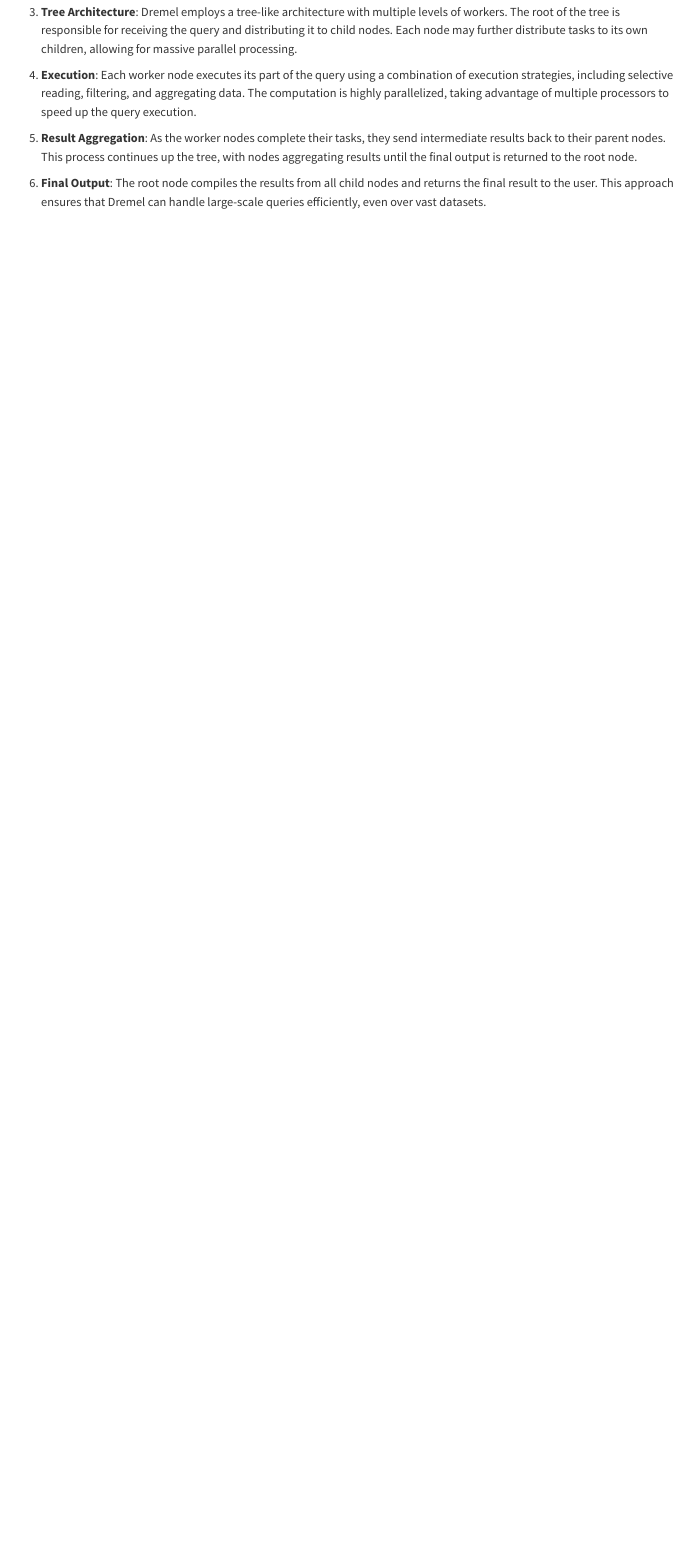
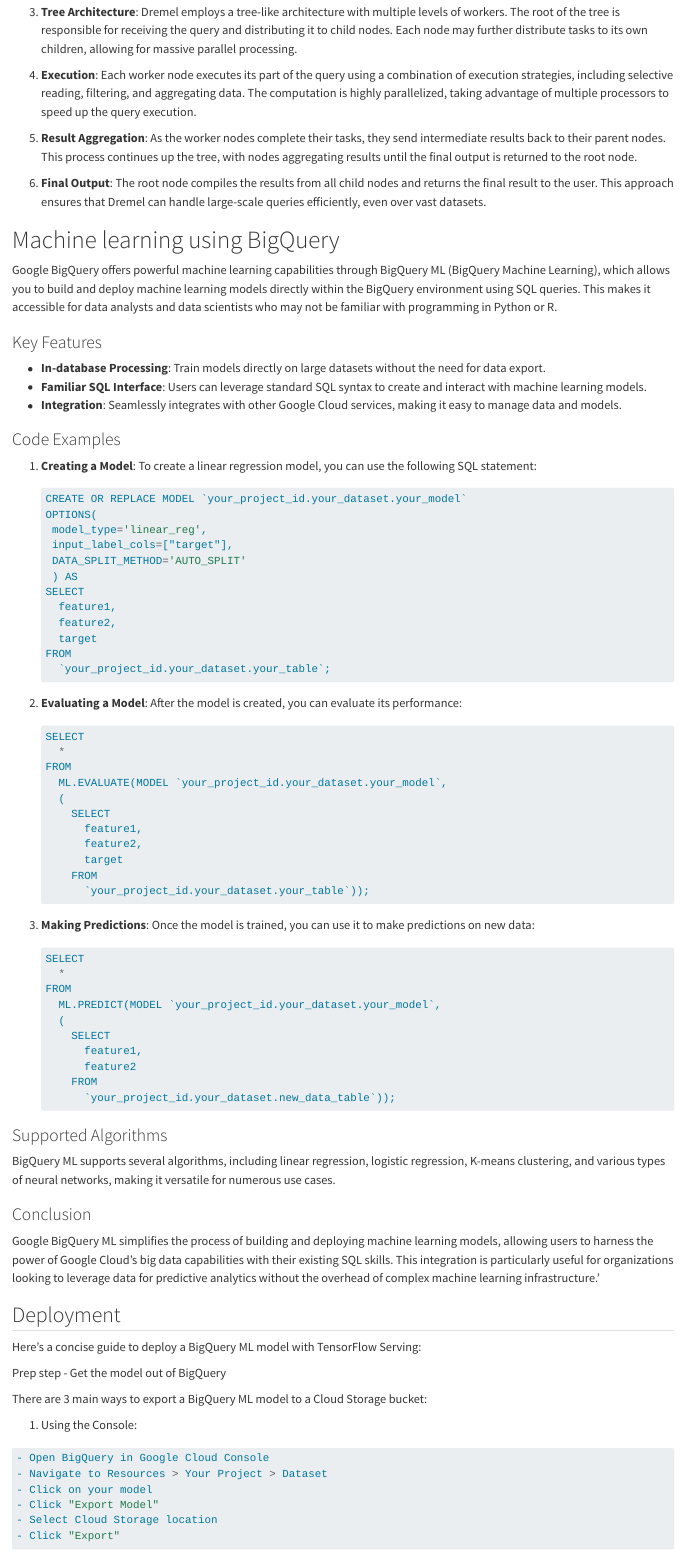
Before and after one commit to kantundpeterpan/zcde_space, a Quarto document (week3/week3.qmd): the page in a window 1100 px wide, from 6200 px down. Rendered offline with R 4.5, knitr and Pandoc in place of Quarto, with nearby package versions; drawn as R Markdown's standard HTML page in place of the format the file asks for; some code elsewhere in the file could not run offline.

Commit message:
week3 lectures finished

````diff
--- a/week3/week3.qmd
+++ b/week3/week3.qmd
@@ -273,3 +273,87 @@
 5. **Result Aggregation**: As the worker nodes complete their tasks, they send intermediate results back to their parent nodes. This process continues up the tree, with nodes aggregating results until the final output is returned to the root node.
 
 6. **Final Output**: The root node compiles the results from all child nodes and returns the final result to the user. This approach ensures that Dremel can handle large-scale queries efficiently, even over vast datasets.
+
+# Machine learning using BigQuery
+
+Google BigQuery offers powerful machine learning capabilities through BigQuery ML (BigQuery Machine Learning), which allows you to build and deploy machine learning models directly within the BigQuery environment using SQL queries. This makes it accessible for data analysts and data scientists who may not be familiar with programming in Python or R.
+
+### Key Features
+- **In-database Processing**: Train models directly on large datasets without the need for data export.
+- **Familiar SQL Interface**: Users can leverage standard SQL syntax to create and interact with machine learning models.
+- **Integration**: Seamlessly integrates with other Google Cloud services, making it easy to manage data and models.
+
+### Code Examples
+
+1. **Creating a Model**:
+   To create a linear regression model, you can use the following SQL statement:
+
+   ```sql
+   CREATE OR REPLACE MODEL `your_project_id.your_dataset.your_model`
+   OPTIONS(
+    model_type='linear_reg',
+    input_label_cols=["target"],
+    DATA_SPLIT_METHOD='AUTO_SPLIT'
+    ) AS
+   SELECT
+     feature1,
+     feature2,
+     target
+   FROM
+     `your_project_id.your_dataset.your_table`;
+   ```
+
+2. **Evaluating a Model**:
+   After the model is created, you can evaluate its performance:
+
+   ```sql
+   SELECT
+     *
+   FROM
+     ML.EVALUATE(MODEL `your_project_id.your_dataset.your_model`,
+     (
+       SELECT
+         feature1,
+         feature2,
+         target
+       FROM
+         `your_project_id.your_dataset.your_table`));
+   ```
+
+3. **Making Predictions**:
+   Once the model is trained, you can use it to make predictions on new data:
+
+   ```sql
+   SELECT
+     *
+   FROM
+     ML.PREDICT(MODEL `your_project_id.your_dataset.your_model`,
+     (
+       SELECT
+         feature1,
+         feature2
+       FROM
+         `your_project_id.your_dataset.new_data_table`));
+   ```
+
+### Supported Algorithms
+BigQuery ML supports several algorithms, including linear regression, logistic regression, K-means clustering, and various types of neural networks, making it versatile for numerous use cases.
+
+### Conclusion
+Google BigQuery ML simplifies the process of building and deploying machine learning models, allowing users to harness the power of Google Cloud's big data capabilities with their existing SQL skills. This integration is particularly useful for organizations looking to leverage data for predictive analytics without the overhead of complex machine learning infrastructure.'
+
+## Deployment
+Here's a concise guide to deploy a BigQuery ML model with TensorFlow Serving:
+
+Prep step - Get the model out of BigQuery
+
+There are 3 main ways to export a BigQuery ML model to a Cloud Storage bucket:
+
+1. Using the Console:
+```bash
+- Open BigQuery in Google Cloud Console
+- Navigate to Resources > Your Project > Dataset
+- Click on your model
+- Click "Export Model"
+- Select Cloud Storage location
+- Click "Export"
````
Also changed, not shown: week3/README.md, week3/week3.qmd (58 more changed lines).
